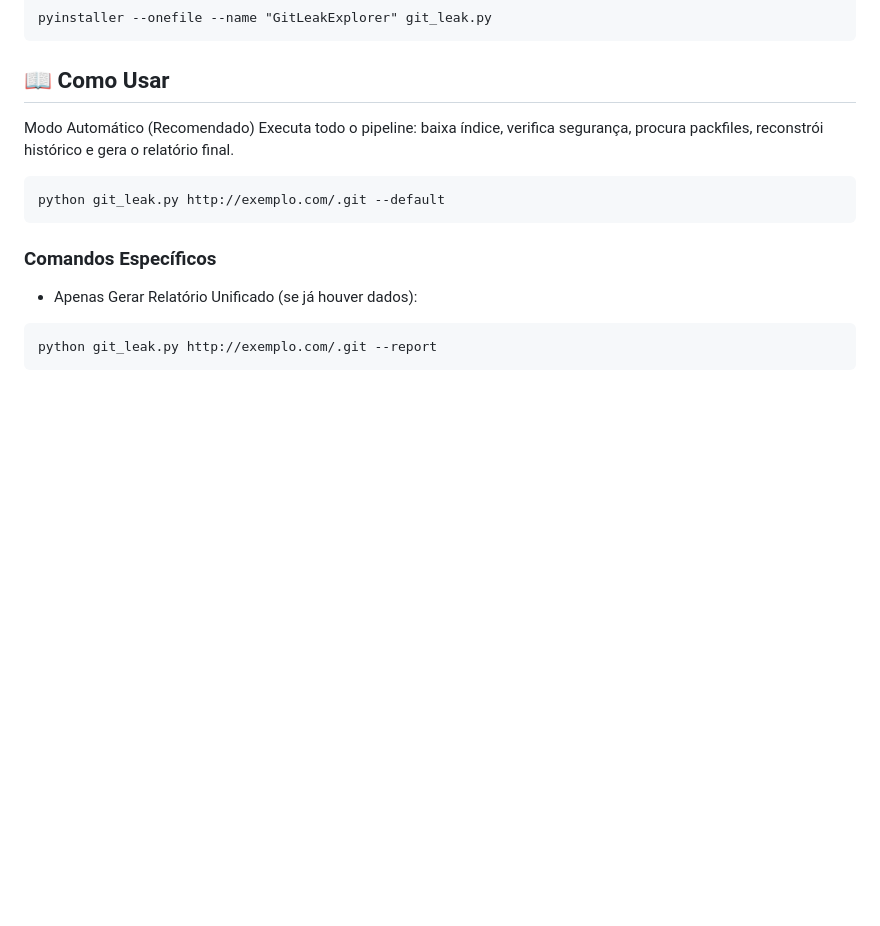
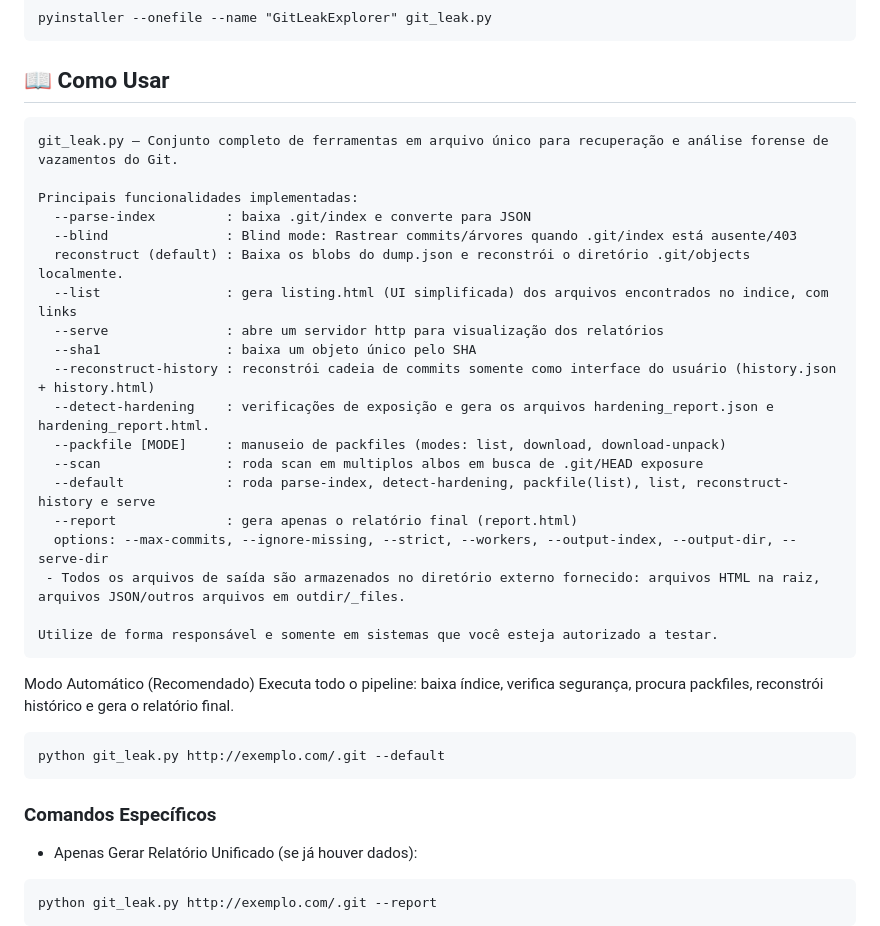
Before and after one commit to roodriiigooo/GITLEAK_EXPLORER, a Markdown page: README.md, the part around the change. Drawn GitHub-style; blank space fills up the shorter version.

````diff
--- a/README.md
+++ b/README.md
@@ -86,6 +86,29 @@ pyinstaller --onefile --name "GitLeakExplorer" git_leak.py
 
 ## 📖 Como Usar
 
+```terminal
+git_leak.py — Conjunto completo de ferramentas em arquivo único para recuperação e análise forense de vazamentos do Git.
+
+Principais funcionalidades implementadas:
+  --parse-index         : baixa .git/index e converte para JSON
+  --blind               : Blind mode: Rastrear commits/árvores quando .git/index está ausente/403
+  reconstruct (default) : Baixa os blobs do dump.json e reconstrói o diretório .git/objects localmente.
+  --list                : gera listing.html (UI simplificada) dos arquivos encontrados no indice, com links
+  --serve               : abre um servidor http para visualização dos relatórios
+  --sha1                : baixa um objeto único pelo SHA
+  --reconstruct-history : reconstrói cadeia de commits somente como interface do usuário (history.json + history.html)
+  --detect-hardening    : verificações de exposição e gera os arquivos hardening_report.json e hardening_report.html.
+  --packfile [MODE]     : manuseio de packfiles (modes: list, download, download-unpack)
+  --scan                : roda scan em multiplos albos em busca de .git/HEAD exposure
+  --default             : roda parse-index, detect-hardening, packfile(list), list, reconstruct-history e serve
+  --report              : gera apenas o relatório final (report.html)
+  options: --max-commits, --ignore-missing, --strict, --workers, --output-index, --output-dir, --serve-dir
+ - Todos os arquivos de saída são armazenados no diretório externo fornecido: arquivos HTML na raiz, arquivos JSON/outros arquivos em outdir/_files.
+
+Utilize de forma responsável e somente em sistemas que você esteja autorizado a testar.
+```
+
+
 Modo Automático (Recomendado)
 Executa todo o pipeline: baixa índice, verifica segurança, procura packfiles, reconstrói histórico e gera o relatório final.
 
````
